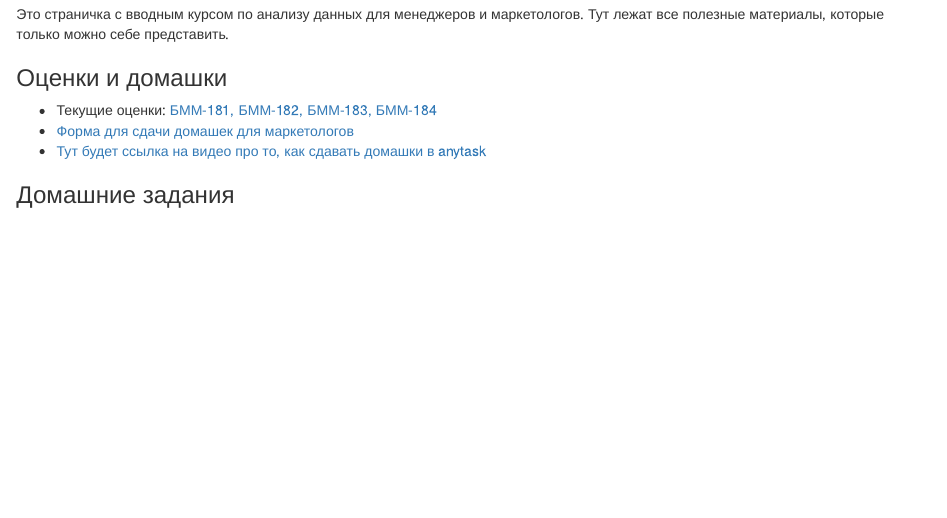
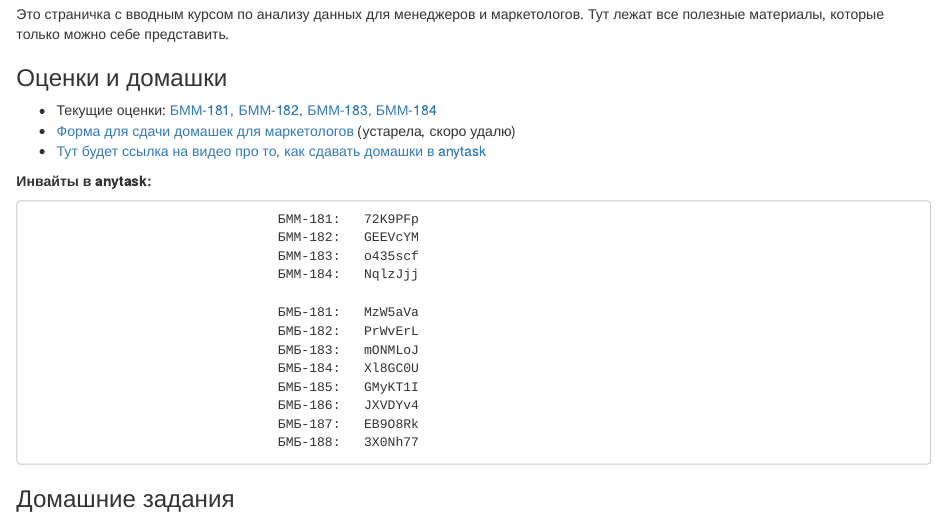
Before and after one commit to star-yar/HSE_Data_Culture, an R Markdown document (docs/index.rmd): the page in a window 1100 px wide, from 70 px down. Rendered offline with R 4.5, knitr and Pandoc, with nearby package versions.

Commit message:
add invites

````diff
--- a/docs/index.rmd
+++ b/docs/index.rmd
@@ -10,5 +10,13 @@ lang: ru-RU
 ### Оценки и домашки
 
 * Текущие оценки: [БММ-181,](https://docs.google.com/spreadsheets/d/e/2PACX-1vQzPkU-SVOzDX_LB-l0zlW_1u2XkWvrkUoub-UXNCL8sJexXU51kiHNSjH71Hm_rfmAXS86l0KlDfna/pubhtml?gid=144425580&single=true) [БММ-182,](https://docs.google.com/spreadsheets/d/e/2PACX-1vQzPkU-SVOzDX_LB-l0zlW_1u2XkWvrkUoub-UXNCL8sJexXU51kiHNSjH71Hm_rfmAXS86l0KlDfna/pubhtml?gid=5661136&single=true) [БММ-183,](https://docs.google.com/spreadsheets/d/e/2PACX-1vQzPkU-SVOzDX_LB-l0zlW_1u2XkWvrkUoub-UXNCL8sJexXU51kiHNSjH71Hm_rfmAXS86l0KlDfna/pubhtml?gid=218128335&single=true) [БММ-184](https://docs.google.com/spreadsheets/d/e/2PACX-1vQzPkU-SVOzDX_LB-l0zlW_1u2XkWvrkUoub-UXNCL8sJexXU51kiHNSjH71Hm_rfmAXS86l0KlDfna/pubhtml?gid=1636765882&single=true)
-* [Форма для сдачи домашек для маркетологов](https://docs.google.com/forms/d/e/1FAIpQLSc4AFU8i8C6ZFHQhYXUIUTBv9cWjU-sOJPsDspLwJU1L-KDFw/viewform)
+* [Форма для сдачи домашек для маркетологов](https://docs.google.com/forms/d/e/1FAIpQLSc4AFU8i8C6ZFHQhYXUIUTBv9cWjU-sOJPsDspLwJU1L-KDFw/viewform) (устарела, скоро удалю)
 * [Тут будет ссылка на видео про то, как сдавать домашки в anytask]( )
+
+__Инвайты в anytask:__
+
+```
+                                БММ-181:   72K9PFp
+                                БММ-182:   GEEVcYM
+                                БММ-183:   o435scf
+                                БММ-184:   NqlzJjj
````
Also changed, not shown: docs/index.rmd (12 more changed lines), 4 other files.
